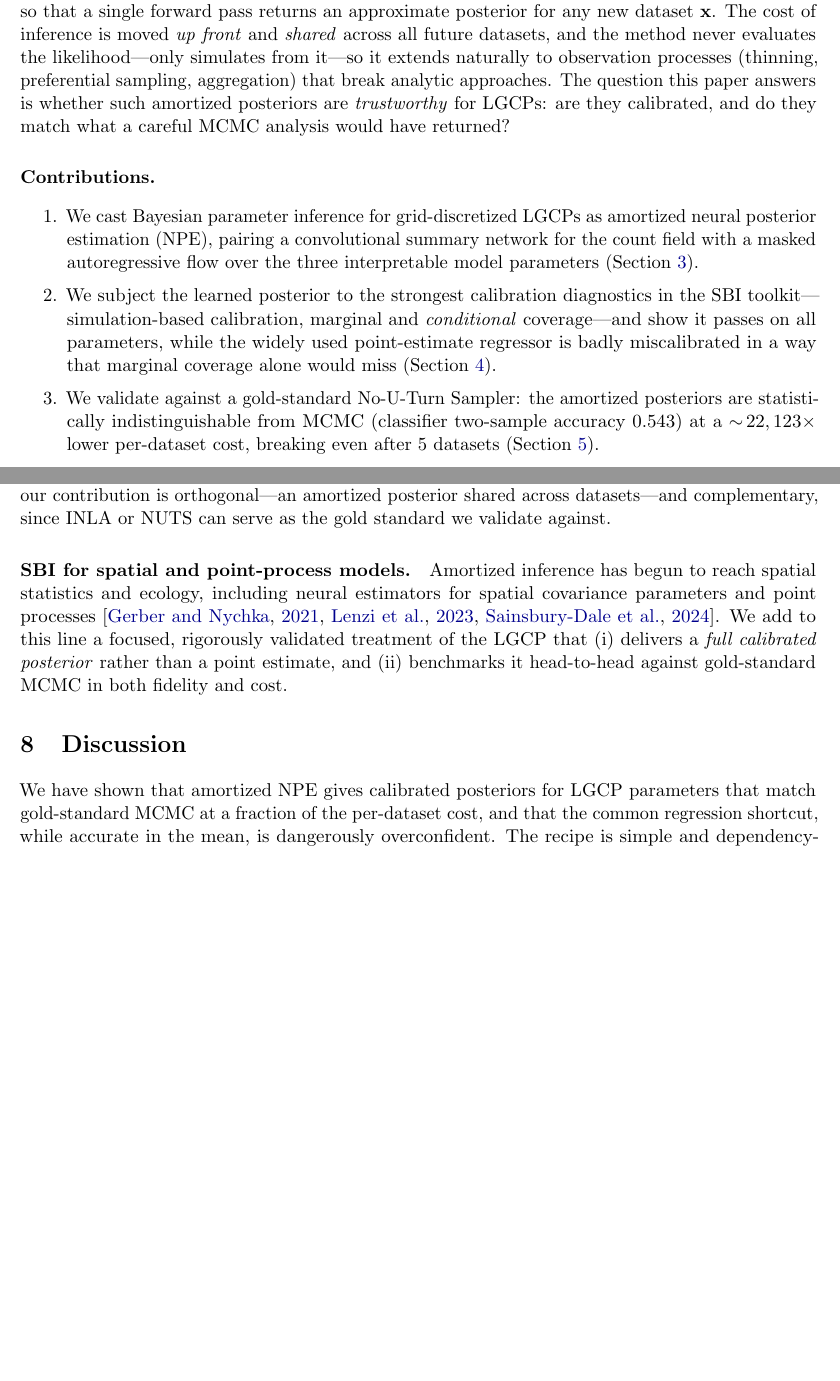
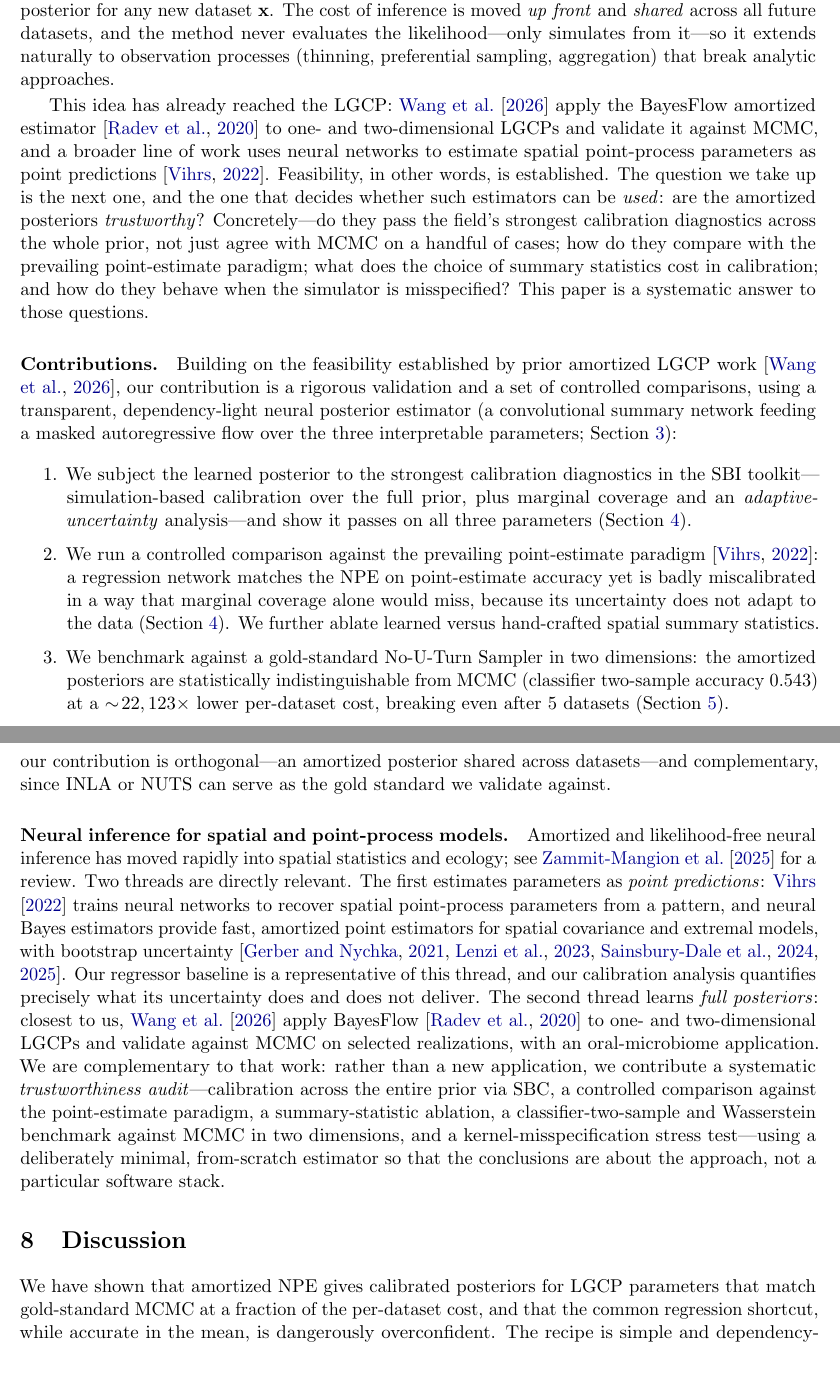
Before and after one commit to elizavetasemenova/sbi_spatstat, a LaTeX paper (paper/paper.tex): two parts of pages 2 and 8 of 11 before the commit and two parts of pages 2 and 8 of 12 after it, joined at a grey line, cut so that both start at the same text, the shorter picture padded with empty space. Compiled offline with pdfLaTeX.

Commit message:
Situate work against direct prior art; reposition as validation study
Literature review surfaced close competitors: Wang et al. (2026, Spatial
Statistics) already apply amortized SBI (BayesFlow) to 1D/2D LGCPs with the same
parameters, and Vihrs (2022) does neural point-estimation for point-process
parameters. Honestly reframe the contribution from 'casting LGCP inference as
NPE' to a systematic trustworthiness audit (SBC over the full prior, controlled
comparison vs the point-estimate paradigm, summary-stat ablation, 2D MCMC
benchmark, misspecification study). Add refs: Wang 2026, Vihrs 2022, Radev 2020
(BayesFlow), Zammit-Mangion 2025 review, Sainsbury-Dale 2025 GNN. Revise
abstract, intro, contributions, and related work accordingly.

```diff
--- a/paper/paper.tex
+++ b/paper/paper.tex
@@ -92,13 +94,3 @@ identical but numerically distinct datasets. Paying a full inference cost every
 time is wasteful.
 
 \emph{Amortized} simulation-based inference offers a different trade
-\citep{cranmer2020frontier}. One trains a neural conditional density estimator
-$q_\phi(\thetavec\mid\xvec)$ on pairs $(\thetavec,\xvec)$ drawn from the prior and
-the simulator, so that a single forward pass returns an approximate posterior for
-any new dataset $\xvec$. The cost of inference is moved \emph{up front} and
-\emph{shared} across all future datasets, and the method never evaluates the
-likelihood---only simulates from it---so it extends naturally to observation
-processes (thinning, preferential sampling, aggregation) that break analytic
-approaches. The question this paper answers is whether such amortized posteriors
-are \emph{trustworthy} for LGCPs: are they calibrated, and do they match what a
-careful MCMC analysis would have returned?
@@ -105,19 +100,43 @@ careful MCMC analysis would have returned?
+forward pass returns an approximate posterior for any new dataset $\xvec$. The
+cost of inference is moved \emph{up front} and \emph{shared} across all future
+datasets, and the method never evaluates the likelihood---only simulates from
+it---so it extends naturally to observation processes (thinning, preferential
+sampling, aggregation) that break analytic approaches.
+
+This idea has already reached the LGCP: \citet{wang2025inference} apply the
+BayesFlow amortized estimator \citep{radev2020bayesflow} to one- and
+two-dimensional LGCPs and validate it against MCMC, and a broader line of work
+uses neural networks to estimate spatial point-process parameters as point
+predictions \citep{vihrs2022using}. Feasibility, in other words, is established.
+The question we take up is the next one, and the one that decides whether such
+estimators can be \emph{used}: are the amortized posteriors \emph{trustworthy}?
+Concretely---do they pass the field's strongest calibration diagnostics across
+the whole prior, not just agree with MCMC on a handful of cases; how do they
+compare with the prevailing point-estimate paradigm; what does the choice of
+summary statistics cost in calibration; and how do they behave when the
+simulator is misspecified? This paper is a systematic answer to those questions.
 
 \paragraph{Contributions.}
+Building on the feasibility established by prior amortized LGCP work
+\citep{wang2025inference}, our contribution is a rigorous validation and a set of
+controlled comparisons, using a transparent, dependency-light neural posterior
+estimator (a convolutional summary network feeding a masked autoregressive flow
+over the three interpretable parameters; Section~\ref{sec:method}):
 \begin{enumerate}\itemsep2pt
-\item We cast Bayesian parameter inference for grid-discretized LGCPs as amortized
-neural posterior estimation (NPE), pairing a convolutional summary network for the
-count field with a masked autoregressive flow over the three interpretable model
-parameters (Section~\ref{sec:method}).
 \item We subject the learned posterior to the strongest calibration diagnostics in
-the SBI toolkit---simulation-based calibration, marginal and \emph{conditional}
-coverage---and show it passes on all parameters, while the widely used
-point-estimate regressor is badly miscalibrated in a way that marginal coverage
-alone would miss (Section~\ref{sec:calibration}).
-\item We validate against a gold-standard No-U-Turn Sampler: the amortized
-posteriors are statistically indistinguishable from MCMC (classifier two-sample
-accuracy \CtstMean{}) at a $\sim\!\Speedup\times$ lower per-dataset cost, breaking
-even after \BreakEven{} datasets (Section~\ref{sec:mcmc}).
+the SBI toolkit---simulation-based calibration over the full prior, plus marginal
+coverage and an \emph{adaptive-uncertainty} analysis---and show it passes on all
+three parameters (Section~\ref{sec:calibration}).
+\item We run a controlled comparison against the prevailing point-estimate
+paradigm \citep{vihrs2022using}: a regression network matches the NPE on
+point-estimate accuracy yet is badly miscalibrated in a way that marginal coverage
+alone would miss, because its uncertainty does not adapt to the data
+(Section~\ref{sec:calibration}). We further ablate learned versus hand-crafted
+spatial summary statistics.
+\item We benchmark against a gold-standard No-U-Turn Sampler in two dimensions:
+the amortized posteriors are statistically indistinguishable from MCMC (classifier
+two-sample accuracy \CtstMean{}) at a $\sim\!\Speedup\times$ lower per-dataset
+cost, breaking even after \BreakEven{} datasets (Section~\ref{sec:mcmc}).
 \item We report an honest robustness study under kernel misspecification, showing
 graceful rather than catastrophic degradation (Section~\ref{sec:misspec}).
 \end{enumerate}
@@ -441,13 +460,28 @@ solvers; our contribution is orthogonal---an amortized posterior shared across
 datasets---and complementary, since INLA or NUTS can serve as the gold standard
 we validate against.
 
-\paragraph{SBI for spatial and point-process models.}
-Amortized inference has begun to reach spatial statistics and ecology, including
-neural estimators for spatial covariance parameters and point processes
-\citep{gerber2021fast,lenzi2023neural,sainsbury2024likelihood}. We add to this
-line a focused, rigorously validated treatment of the LGCP that (i) delivers a
-\emph{full calibrated posterior} rather than a point estimate, and (ii)
-benchmarks it head-to-head against gold-standard MCMC in both fidelity and cost.
+\paragraph{Neural inference for spatial and point-process models.}
+Amortized and likelihood-free neural inference has moved rapidly into spatial
+statistics and ecology; see \citet{zammitmangion2025neural} for a review. Two
+threads are directly relevant. The first estimates parameters as \emph{point
+predictions}: \citet{vihrs2022using} trains neural networks to recover
+spatial point-process parameters from a pattern, and neural Bayes estimators
+provide fast, amortized point estimators for spatial covariance and extremal
+models, with bootstrap uncertainty
+\citep{gerber2021fast,lenzi2023neural,sainsbury2024likelihood,sainsbury2023neural}.
+Our regressor baseline is a representative of this thread, and our calibration
+analysis quantifies precisely what its uncertainty does and does not deliver. The
+second thread learns \emph{full posteriors}: closest to us,
+\citet{wang2025inference} apply BayesFlow \citep{radev2020bayesflow} to one- and
+two-dimensional LGCPs and validate against MCMC on selected realizations, with an
+oral-microbiome application. We are complementary to that work: rather than a new
+application, we contribute a systematic \emph{trustworthiness audit}---calibration
+across the entire prior via SBC, a controlled comparison against the
+point-estimate paradigm, a summary-statistic ablation, a classifier-two-sample
+and Wasserstein benchmark against MCMC in two dimensions, and a
+kernel-misspecification stress
+test---using a deliberately minimal, from-scratch estimator so that the
+conclusions are about the approach, not a particular software stack.
 
 \section{Discussion}
 
```
Also changed, not shown: paper/refs.bib (+38 -0 lines), paper/paper.pdf, paper/paper.tex (11 more changed lines).
